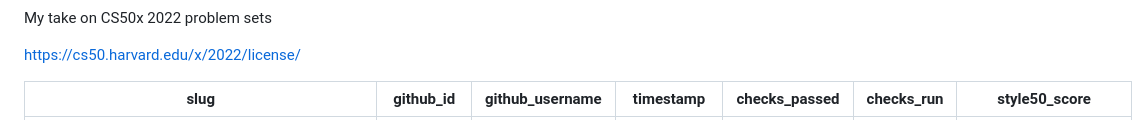
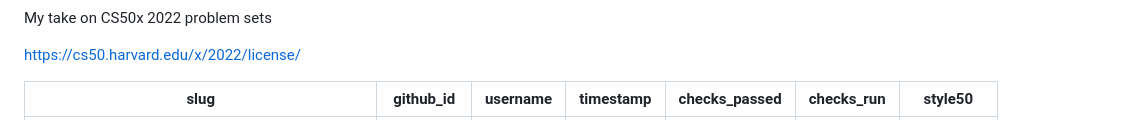
Before and after one commit to salab3rt/CS50x, a Markdown page: README.md, the part around one of its changes. Rendered like a GitHub page.

```diff
--- a/README.md
+++ b/README.md
@@ -4,5 +4,5 @@ My take on CS50x 2022 problem sets
 
 https://cs50.harvard.edu/x/2022/license/
 
-| slug                                         | github_id | github_username | timestamp                        | checks_passed | checks_run | style50_score      |
+| slug                                         | github_id | username | timestamp                        | checks_passed | checks_run | style50 |
 | -------------------------------------------- | --------- | --------------- | -------------------------------- | ------------- | ---------- | ------------------ |
```
Also changed, not shown: other parts of README.md (+26 -26 lines).
